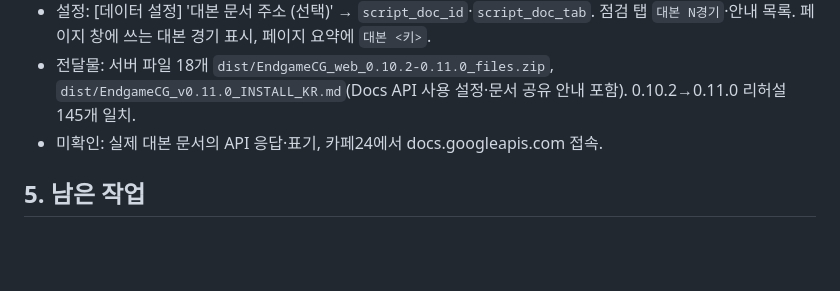
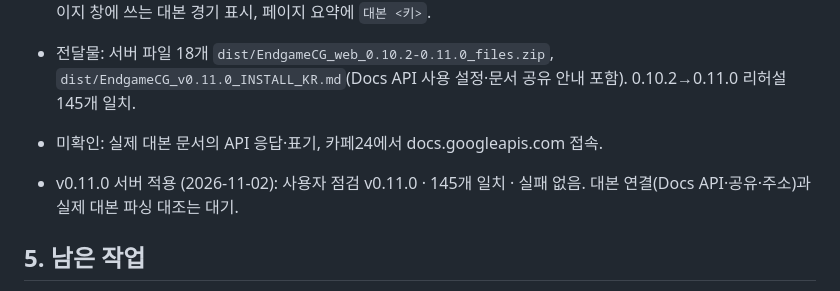
Before and after one commit to hspark-art/newendgame, a Markdown page: cg/docs/HANDOVER.md, the part around the change. Drawn GitHub-style; blank space fills up the shorter version.

Commit message:
docs: v0.11.0 서버 적용 기록
Co-Authored-By: Claude Opus 5.5 <noreply@anthropic.com>
Claude-Session: https://claude.ai/code/session_01Sq9rQ6A4jrgfwpraMqpq1T

```diff
--- a/cg/docs/HANDOVER.md
+++ b/cg/docs/HANDOVER.md
@@ -73,6 +73,8 @@
 - 전달물: 서버 파일 18개 `dist/EndgameCG_web_0.10.2-0.11.0_files.zip`, `dist/EndgameCG_v0.11.0_INSTALL_KR.md`(Docs API 사용 설정·문서 공유 안내 포함). 0.10.2→0.11.0 리허설 145개 일치.
 - 미확인: 실제 대본 문서의 API 응답·표기, 카페24에서 docs.googleapis.com 접속.
 
+- v0.11.0 서버 적용 (2026-11-02): 사용자 점검 v0.11.0 · 145개 일치 · 실패 없음. 대본 연결(Docs API·공유·주소)과 실제 대본 파싱 대조는 대기.
+
 ## 5. 남은 작업
 - 사용자 답변 ①②를 받으면: `RECORDS_FULL_HISTORY`(stats.php) 조정, 'N번째 출전·맞대결'·'세트 연승'·'역전승' 추가 여부, 매치 프리뷰 "첫 맞대결" 문구.
 - 서버 적용 후 운영자 확인 결과(OBS 화면 크기·위치, 기록 상세 가독성) 받기.
```
